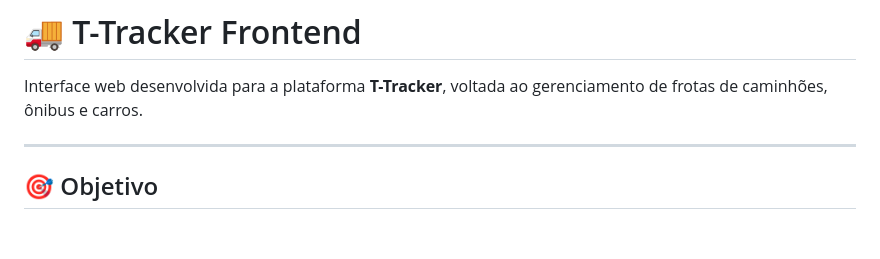
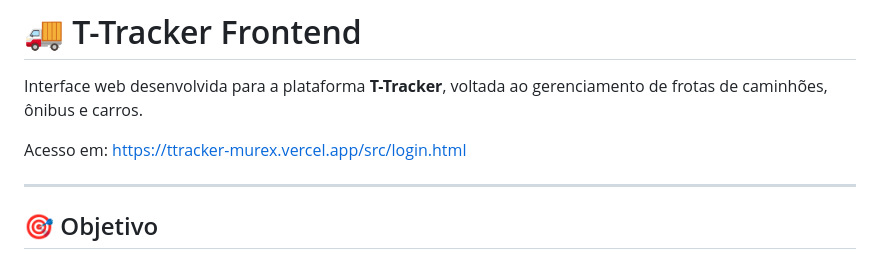
Before and after one commit to freitaslucca/t-tracker-plataform, a Markdown page: README.md, the part around the change. GitHub-like rendering; blank space fills up the shorter version.

```diff
--- a/README.md
+++ b/README.md
@@ -1,6 +1,11 @@
 # 🚚 T-Tracker Frontend
 
 Interface web desenvolvida para a plataforma **T-Tracker**, voltada ao gerenciamento de frotas de caminhões, ônibus e carros.
+
+Acesso em:
+https://ttracker-murex.vercel.app/src/login.html
+
+
 
 ---
 
```
